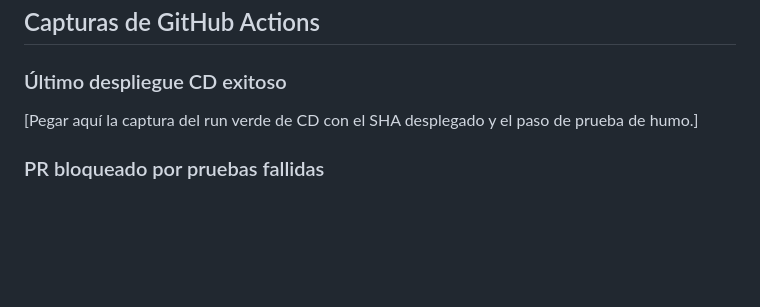
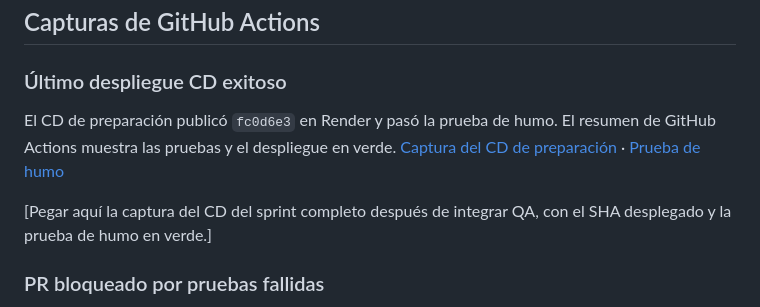
Before and after one commit to jose123943/cafe-pedidos, a Markdown page: ENTREGA_MOODLE.md, the part around the change. GitHub-like rendering; blank space fills up the shorter version.

Commit message:
docs: incorpora la captura verde del CD de preparación

```diff
--- a/ENTREGA_MOODLE.md
+++ b/ENTREGA_MOODLE.md
@@ -19,7 +19,9 @@
 
 ### Último despliegue CD exitoso
 
-[Pegar aquí la captura del run verde de CD con el SHA desplegado y el paso de prueba de humo.]
+El CD de preparación publicó `fc0d6e3` en Render y pasó la prueba de humo. El resumen de GitHub Actions muestra las pruebas y el despliegue en verde. [Captura del CD de preparación](docs/evidencias/cd-preparacion-verde.png) · [Prueba de humo](https://github.com/jose123943/cafe-pedidos/actions/runs/45873428249/job/140094544760)
+
+[Pegar aquí la captura del CD del sprint completo después de integrar QA, con el SHA desplegado y la prueba de humo en verde.]
 
 ### PR bloqueado por pruebas fallidas
 
```
Also changed, not shown: AUDITORIA_FINAL.md (+2 -2 lines), docs/evidencias/cd-preparacion-verde.png (added).
